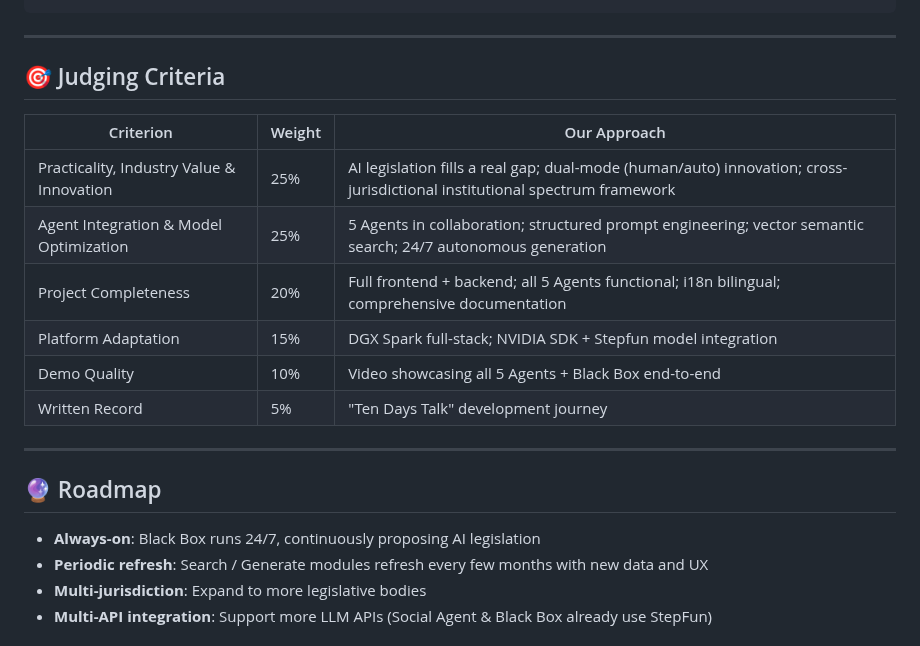
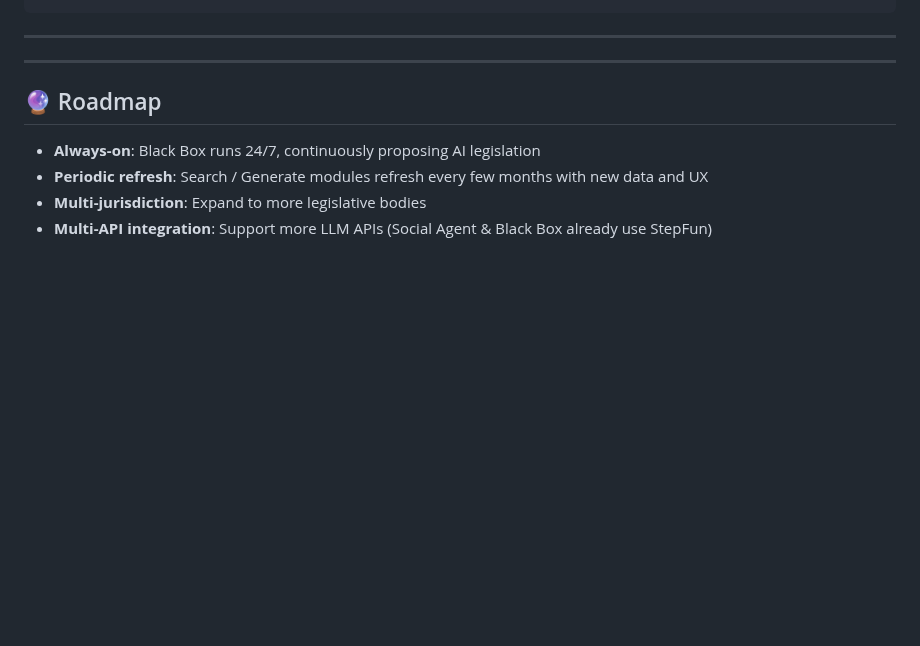
Before and after one commit to Aymc88/Leges, a Markdown page: README.en.md, the part around the change. Drawn GitHub-style; blank space fills up the shorter version.

Commit message:
Remove judging criteria section from both READMEs
Co-Authored-By: Claude <noreply@anthropic.com>

```diff
--- a/README.en.md
+++ b/README.en.md
@@ -204,16 +204,6 @@ npm_config_cache=/tmp/npm-cache npx vercel --name leges-app --prod
 
 ---
 
-## 🎯 Judging Criteria
-
-| Criterion | Weight | Our Approach |
-|-----------|--------|-------------|
-| Practicality, Industry Value & Innovation | 25% | AI legislation fills a real gap; dual-mode (human/auto) innovation; cross-jurisdictional institutional spectrum framework |
-| Agent Integration & Model Optimization | 25% | 5 Agents in collaboration; structured prompt engineering; vector semantic search; 24/7 autonomous generation |
-| Project Completeness | 20% | Full frontend + backend; all 5 Agents functional; i18n bilingual; comprehensive documentation |
-| Platform Adaptation | 15% | DGX Spark full-stack; NVIDIA SDK + Stepfun model integration |
-| Demo Quality | 10% | Video showcasing all 5 Agents + Black Box end-to-end |
-| Written Record | 5% | "Ten Days Talk" development journey |
 
 ---
 
```
Also changed, not shown: README.zh.md (+0 -10 lines).
